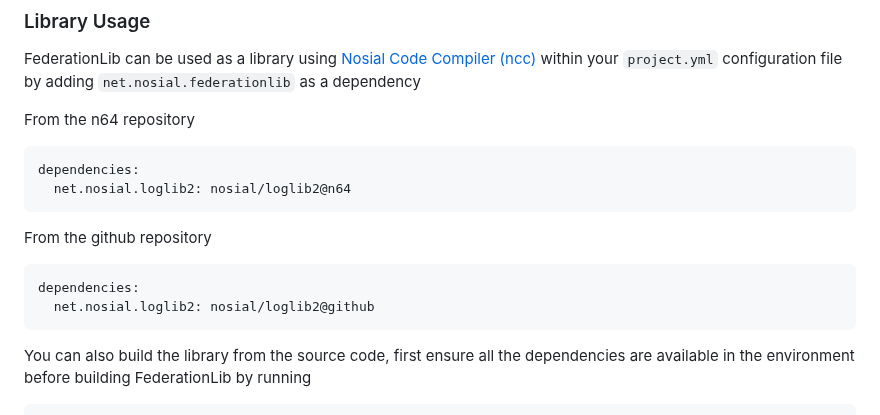
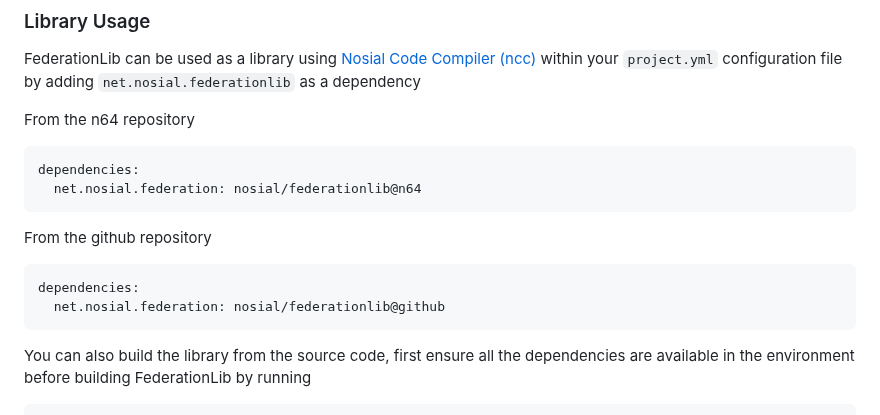
Before and after one commit to nosial/FederationLib, a Markdown page: README.md, the part around the change. Drawn GitHub-style.

````diff
--- a/README.md
+++ b/README.md
@@ -47,13 +47,13 @@ FederationLib can be used as a library using [Nosial Code Compiler (ncc)](https:
 From the n64 repository
 ```yaml
 dependencies:
-  net.nosial.loglib2: nosial/loglib2@n64
+  net.nosial.federation: nosial/federationlib@n64
 ```
 
 From the github repository
 ```yaml
 dependencies:
-  net.nosial.loglib2: nosial/loglib2@github
+  net.nosial.federation: nosial/federationlib@github
 ```
 
 You can also build the library from the source code, first ensure all the dependencies are available in the environment
````
